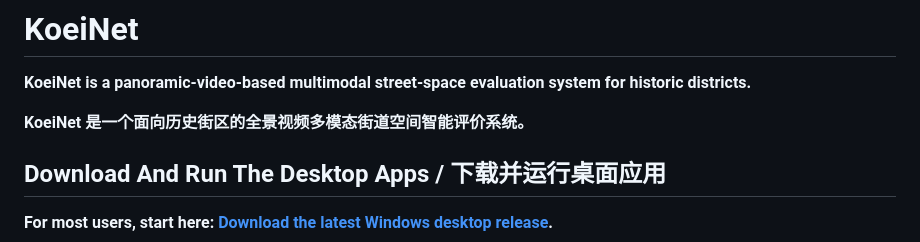
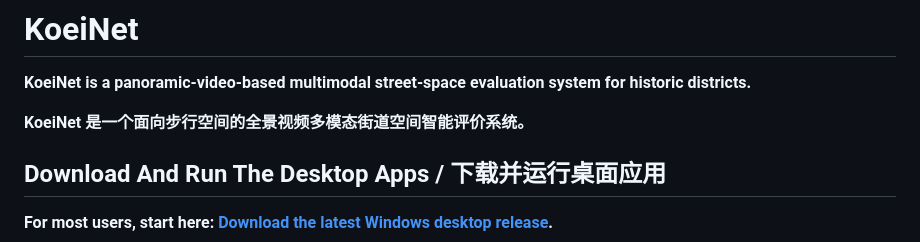
Before and after one commit to KOEIIIII/KoeiNet, a Markdown page: README.md, the part around the change. Rendered like a GitHub page.

Commit message:
Update Chinese project tagline

```diff
--- a/README.md
+++ b/README.md
@@ -2,7 +2,7 @@
 
 **KoeiNet is a panoramic-video-based multimodal street-space evaluation system for historic districts.**
 
-**KoeiNet 是一个面向历史街区的全景视频多模态街道空间智能评价系统。**
+**KoeiNet 是一个面向步行空间的全景视频多模态街道空间智能评价系统。**
 
 ## Download And Run The Desktop Apps / 下载并运行桌面应用
 
```
